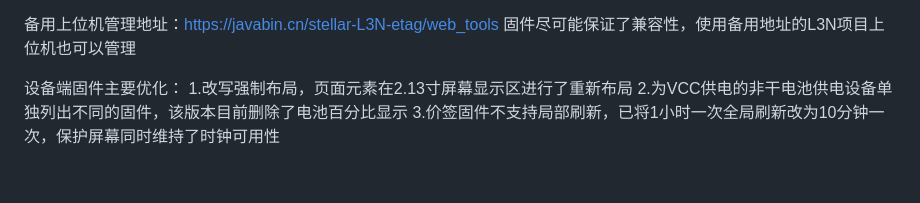
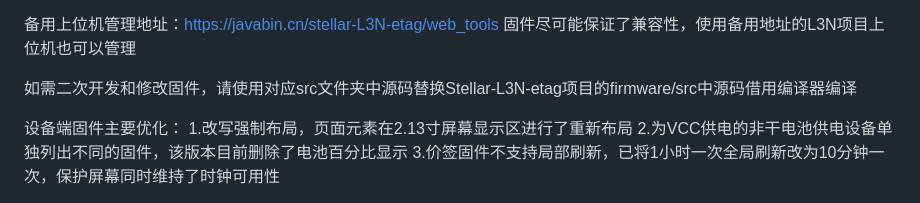
Before and after one commit to Lightning1003/Lightning1003.github.io, a Markdown page: README.md, the part around the change. GitHub-like rendering; blank space fills up the shorter version.

```diff
--- a/README.md
+++ b/README.md
@@ -12,6 +12,8 @@
 
 备用上位机管理地址：https://javabin.cn/stellar-L3N-etag/web_tools
 固件尽可能保证了兼容性，使用备用地址的L3N项目上位机也可以管理
+
+如需二次开发和修改固件，请使用对应src文件夹中源码替换Stellar-L3N-etag项目的firmware/src中源码借用编译器编译
 
 设备端固件主要优化：
 1.改写强制布局，页面元素在2.13寸屏幕显示区进行了重新布局
```
